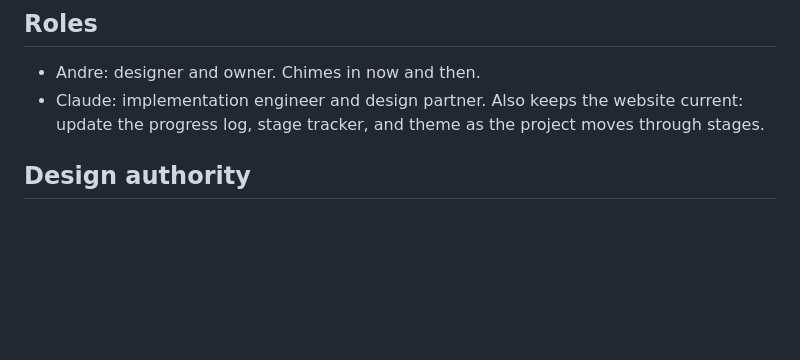
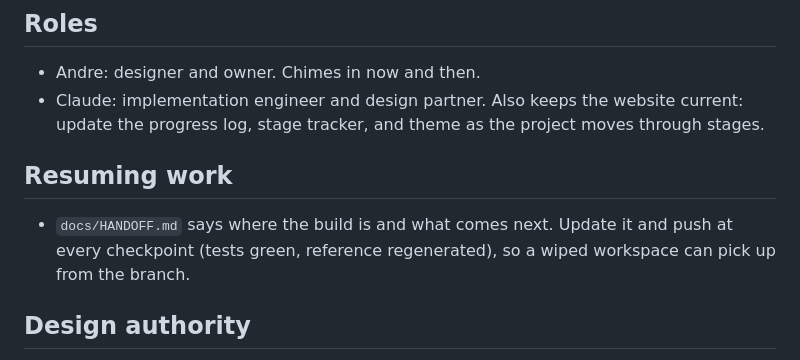
Before and after one commit to AndreTardiff/Claude, a Markdown page: CLAUDE.md, the part around the change. GitHub-like rendering; blank space fills up the shorter version.

Commit message:
Checkpoint D0: handoff note and step D plan
Co-Authored-By: Claude Opus 5.5 <noreply@anthropic.com>
Claude-Session: https://claude.ai/code/session_01XSVtqAJwjVCtBdcP9yNpBX

```diff
--- a/CLAUDE.md
+++ b/CLAUDE.md
@@ -7,6 +7,10 @@ and the home of **Caravans of the Copper Road**, a living-world merchant simulat
 - Andre: designer and owner. Chimes in now and then.
 - Claude: implementation engineer and design partner. Also keeps the website current:
   update the progress log, stage tracker, and theme as the project moves through stages.
+
+## Resuming work
+- `docs/HANDOFF.md` says where the build is and what comes next. Update it and push at every checkpoint
+  (tests green, reference regenerated), so a wiped workspace can pick up from the branch.
 
 ## Design authority
 - `docs/copper-road-spec-v0.2.md` is the current spec (rendered at `spec.html`). Edit the Markdown, not the page.
```
Also changed, not shown: docs/HANDOFF.md (added, +48 -0 lines).
